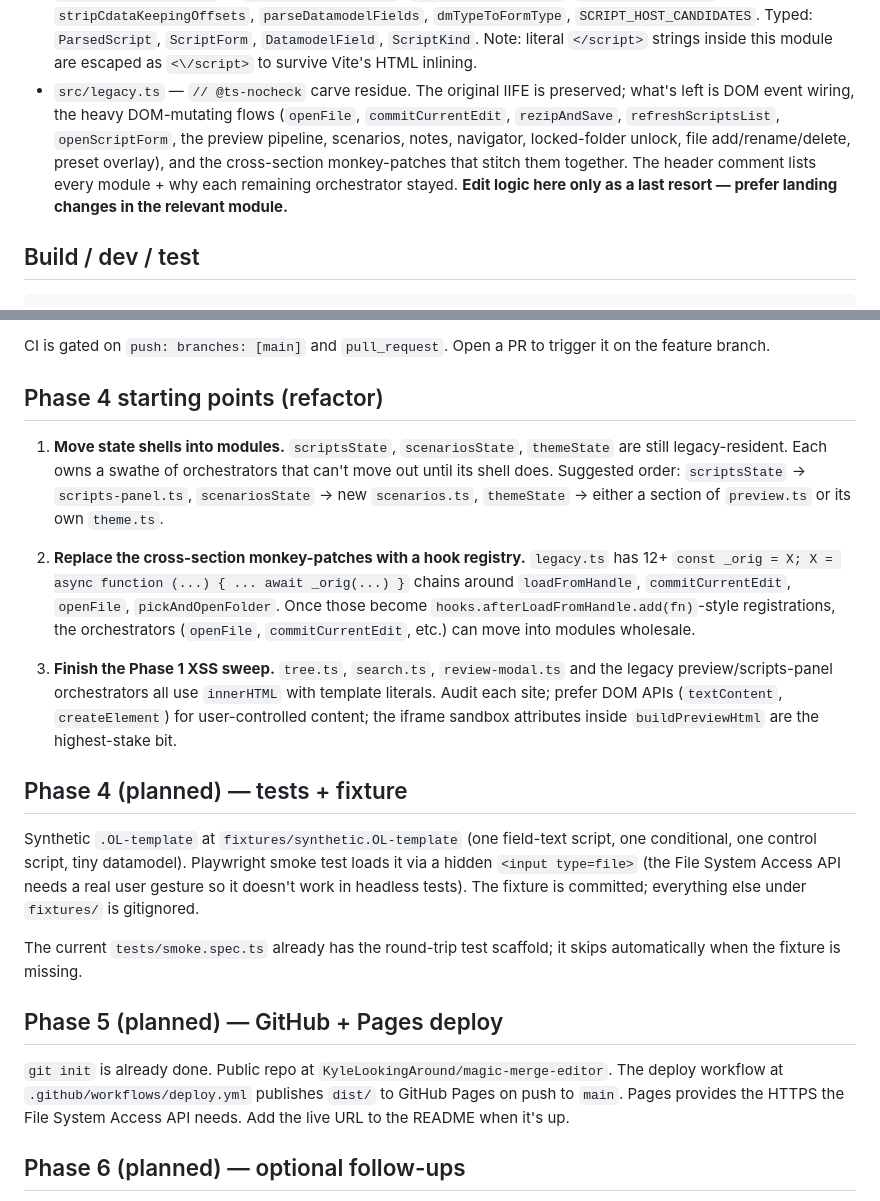
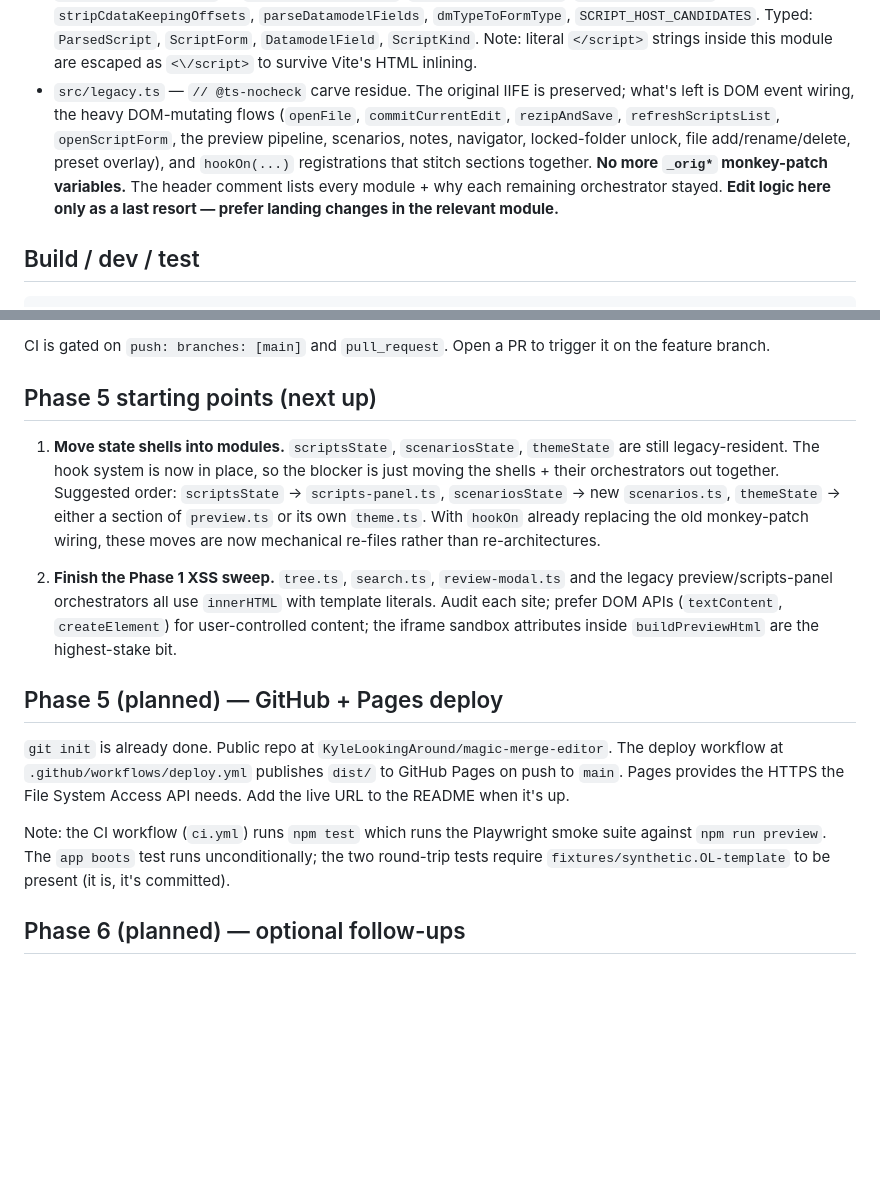
Before and after one commit to KyleLookingAround/magic-merge-editor, a Markdown page: Personal PlanetPress program/template-editor.handoff.md, 2 parts joined by grey strips. Rendered like a GitHub page; blank space fills up the shorter version.

```diff
--- a/Personal PlanetPress program/template-editor.handoff.md
+++ b/Personal PlanetPress program/template-editor.handoff.md
@@ -29,7 +45,7 @@ The editor used to be a single ~7,394-line `template-editor.html`. It now lives
 - `src/review-modal.ts` — `openModal` / `closeModal` / `renderDiff` (lazy-cached `modalEls` + dismiss handlers wired on first call), plus the pure JSZip helper `zipTextMap`. `compareTemplates` and `reviewAndSave` stay in `legacy.ts` (both reach into `commitCurrentEdit` / `loadFromHandle` / monkey-patches).
 - `src/preview.ts` — `ZOOM_STEPS` and `collectUnresolvedTokens` (pure DOM walker). The orchestrators (`togglePreview` / `openPreview` / `closePreview` / `refreshPreview` / `buildPreviewHtml` / `parseDocxTheme` / `renderThemePanel` / `buildThemeCss` / `applyDatamodelPersonalization` / `renderTokensStrip` / `renderCssView` / `attachTokenJumpHandlers`) stay in `legacy.ts` — they depend on legacy-resident state shells (`scriptsState`, `scenariosState`, `themeState`) and the blob-URL cache.
 - `src/scripts-panel.ts` — `parseScriptsFromXml`, `serializeScriptBack`, `buildNewScriptXml`, `stripCdataKeepingOffsets`, `parseDatamodelFields`, `dmTypeToFormType`, `SCRIPT_HOST_CANDIDATES`. Typed: `ParsedScript`, `ScriptForm`, `DatamodelField`, `ScriptKind`. Note: literal `</script>` strings inside this module are escaped as `<\/script>` to survive Vite's HTML inlining.
-- `src/legacy.ts` — `// @ts-nocheck` carve residue. The original IIFE is preserved; what's left is DOM event wiring, the heavy DOM-mutating flows (`openFile`, `commitCurrentEdit`, `rezipAndSave`, `refreshScriptsList`, `openScriptForm`, the preview pipeline, scenarios, notes, navigator, locked-folder unlock, file add/rename/delete, preset overlay), and the cross-section monkey-patches that stitch them together. The header comment lists every module + why each remaining orchestrator stayed. **Edit logic here only as a last resort — prefer landing changes in the relevant module.**
+- `src/legacy.ts` — `// @ts-nocheck` carve residue. The original IIFE is preserved; what's left is DOM event wiring, the heavy DOM-mutating flows (`openFile`, `commitCurrentEdit`, `rezipAndSave`, `refreshScriptsList`, `openScriptForm`, the preview pipeline, scenarios, notes, navigator, locked-folder unlock, file add/rename/delete, preset overlay), and `hookOn(...)` registrations that stitch sections together. **No more `_orig*` monkey-patch variables.** The header comment lists every module + why each remaining orchestrator stayed. **Edit logic here only as a last resort — prefer landing changes in the relevant module.**
 
 ## Build / dev / test
 
@@ -46,23 +62,17 @@ For a manual smoke test: `npm run build`, open `dist/index.html` in Chrome/Edge,
 
 CI is gated on `push: branches: [main]` and `pull_request`. Open a PR to trigger it on the feature branch.
 
-## Phase 4 starting points (refactor)
+## Phase 5 starting points (next up)
 
-1. **Move state shells into modules.** `scriptsState`, `scenariosState`, `themeState` are still legacy-resident. Each owns a swathe of orchestrators that can't move out until its shell does. Suggested order: `scriptsState` → `scripts-panel.ts`, `scenariosState` → new `scenarios.ts`, `themeState` → either a section of `preview.ts` or its own `theme.ts`.
+1. **Move state shells into modules.** `scriptsState`, `scenariosState`, `themeState` are still legacy-resident. The hook system is now in place, so the blocker is just moving the shells + their orchestrators out together. Suggested order: `scriptsState` → `scripts-panel.ts`, `scenariosState` → new `scenarios.ts`, `themeState` → either a section of `preview.ts` or its own `theme.ts`. With `hookOn` already replacing the old monkey-patch wiring, these moves are now mechanical re-files rather than re-architectures.
 
-2. **Replace the cross-section monkey-patches with a hook registry.** `legacy.ts` has 12+ `const _orig = X; X = async function (...) { ... await _orig(...) }` chains around `loadFromHandle`, `commitCurrentEdit`, `openFile`, `pickAndOpenFolder`. Once those become `hooks.afterLoadFromHandle.add(fn)`-style registrations, the orchestrators (`openFile`, `commitCurrentEdit`, etc.) can move into modules wholesale.
-
-3. **Finish the Phase 1 XSS sweep.** `tree.ts`, `search.ts`, `review-modal.ts` and the legacy preview/scripts-panel orchestrators all use `innerHTML` with template literals. Audit each site; prefer DOM APIs (`textContent`, `createElement`) for user-controlled content; the iframe sandbox attributes inside `buildPreviewHtml` are the highest-stake bit.
-
-## Phase 4 (planned) — tests + fixture
-
-Synthetic `.OL-template` at `fixtures/synthetic.OL-template` (one field-text script, one conditional, one control script, tiny datamodel). Playwright smoke test loads it via a hidden `<input type=file>` (the File System Access API needs a real user gesture so it doesn't work in headless tests). The fixture is committed; everything else under `fixtures/` is gitignored.
-
-The current `tests/smoke.spec.ts` already has the round-trip test scaffold; it skips automatically when the fixture is missing.
+2. **Finish the Phase 1 XSS sweep.** `tree.ts`, `search.ts`, `review-modal.ts` and the legacy preview/scripts-panel orchestrators all use `innerHTML` with template literals. Audit each site; prefer DOM APIs (`textContent`, `createElement`) for user-controlled content; the iframe sandbox attributes inside `buildPreviewHtml` are the highest-stake bit.
 
 ## Phase 5 (planned) — GitHub + Pages deploy
 
 `git init` is already done. Public repo at `KyleLookingAround/magic-merge-editor`. The deploy workflow at `.github/workflows/deploy.yml` publishes `dist/` to GitHub Pages on push to `main`. Pages provides the HTTPS the File System Access API needs. Add the live URL to the README when it's up.
+
+Note: the CI workflow (`ci.yml`) runs `npm test` which runs the Playwright smoke suite against `npm run preview`. The `app boots` test runs unconditionally; the two round-trip tests require `fixtures/synthetic.OL-template` to be present (it is, it's committed).
 
 ## Phase 6 (planned) — optional follow-ups
 
```
Also changed, not shown: other parts of Personal PlanetPress program/template-editor.handoff.md (+24 -3 lines).
